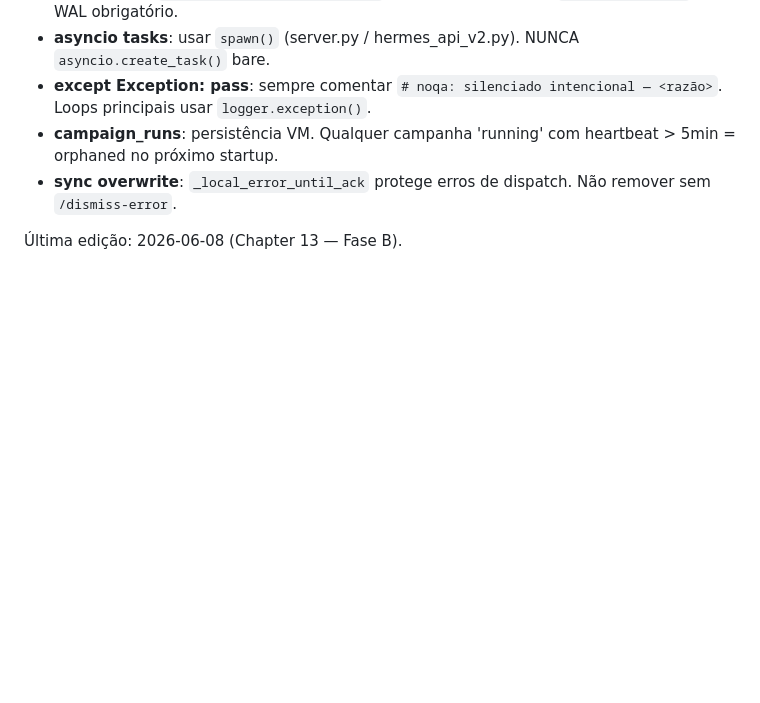
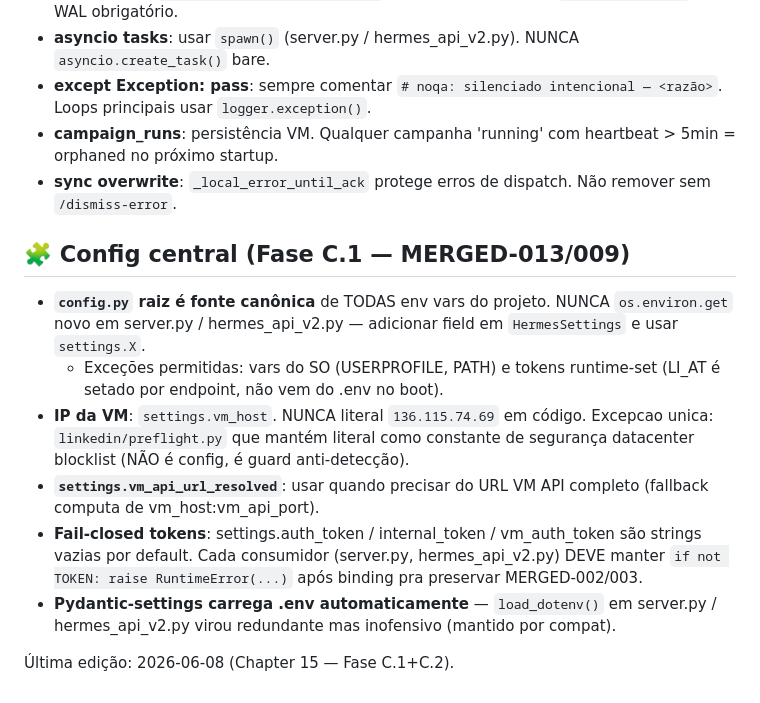
Before and after one commit to caiolea0/hermes-cloud-studio, a Markdown page: .claude/GUARDRAILS.md, the part around the change. Rendered like a GitHub page; blank space fills up the shorter version.

```diff
--- a/.claude/GUARDRAILS.md
+++ b/.claude/GUARDRAILS.md
@@ -193,4 +193,13 @@ python scripts/validate_implementation.py --apply-flags  # reabre tasks pra fail
 - **campaign_runs**: persistência VM. Qualquer campanha 'running' com heartbeat > 5min = orphaned no próximo startup.
 - **sync overwrite**: `_local_error_until_ack` protege erros de dispatch. Não remover sem `/dismiss-error`.
 
-Última edição: 2026-06-08 (Chapter 13 — Fase B).
+## 🧩 Config central (Fase C.1 — MERGED-013/009)
+
+- **`config.py` raiz é fonte canônica** de TODAS env vars do projeto. NUNCA `os.environ.get` novo em server.py / hermes_api_v2.py — adicionar field em `HermesSettings` e usar `settings.X`.
+  - Exceções permitidas: vars do SO (USERPROFILE, PATH) e tokens runtime-set (LI_AT é setado por endpoint, não vem do .env no boot).
+- **IP da VM**: `settings.vm_host`. NUNCA literal `136.115.74.69` em código. Excepcao unica: `linkedin/preflight.py` que mantém literal como constante de segurança datacenter blocklist (NÃO é config, é guard anti-detecção).
+- **`settings.vm_api_url_resolved`**: usar quando precisar do URL VM API completo (fallback computa de vm_host:vm_api_port).
+- **Fail-closed tokens**: settings.auth_token / internal_token / vm_auth_token são strings vazias por default. Cada consumidor (server.py, hermes_api_v2.py) DEVE manter `if not TOKEN: raise RuntimeError(...)` após binding pra preservar MERGED-002/003.
+- **Pydantic-settings carrega .env automaticamente** — `load_dotenv()` em server.py / hermes_api_v2.py virou redundante mas inofensivo (mantido por compat).
+
+Última edição: 2026-06-08 (Chapter 15 — Fase C.1+C.2).
```
Also changed, not shown: .claude/PLAN.md (+32 -0 lines).
